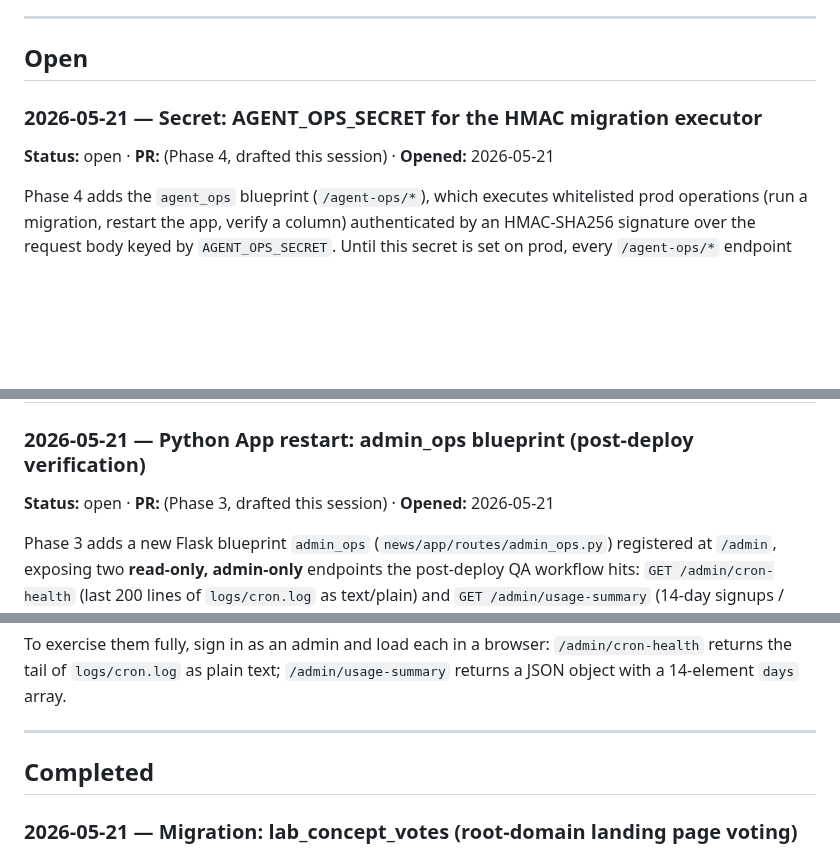
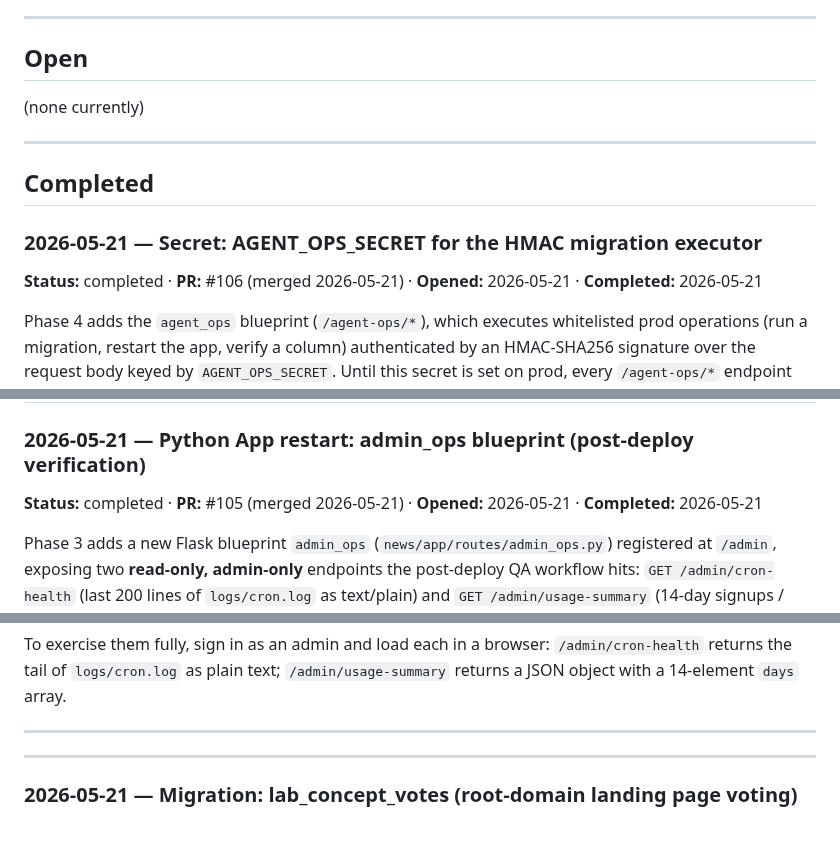
Before and after one commit to mhittle/sauce.ai, a Markdown page: manual-actions.md, 3 parts joined by grey strips. Drawn GitHub-style; blank space fills up the shorter version.

Commit message:
manual-actions: mark AGENT_OPS_SECRET + admin_ops restart completed
User confirmed both Phase 3/4 prod actions are done (2026-05-21):
AGENT_OPS_SECRET set in cPanel env + GitHub secret and the Python App
restarted (Phase 4, PR #106); admin_ops blueprint restart applied
(Phase 3, PR #105). Moved both entries from Open to Completed; Open is
now empty.

```diff
--- a/manual-actions.md
+++ b/manual-actions.md
@@ -40,9 +40,15 @@ Sort **Open** newest-first. **Completed** newest-first.
 
 ## Open
 
+(none currently)
+
+---
+
+## Completed
+
 ### 2026-05-21 — Secret: AGENT_OPS_SECRET for the HMAC migration executor
-**Status:** open · **PR:** (Phase 4, drafted this session) ·
-**Opened:** 2026-05-21
+**Status:** completed · **PR:** #106 (merged 2026-05-21) ·
+**Opened:** 2026-05-21 · **Completed:** 2026-05-21
 
 Phase 4 adds the `agent_ops` blueprint (`/agent-ops/*`), which executes
 whitelisted prod operations (run a migration, restart the app, verify a
@@ -101,8 +107,8 @@ confirms the full path.
 ---
 
 ### 2026-05-21 — Python App restart: admin_ops blueprint (post-deploy verification)
-**Status:** open · **PR:** (Phase 3, drafted this session) ·
-**Opened:** 2026-05-21
+**Status:** completed · **PR:** #105 (merged 2026-05-21) ·
+**Opened:** 2026-05-21 · **Completed:** 2026-05-21
 
 Phase 3 adds a new Flask blueprint `admin_ops` (`news/app/routes/admin_ops.py`)
 registered at `/admin`, exposing two **read-only, admin-only**
@@ -137,7 +143,7 @@ plain text; `/admin/usage-summary` returns a JSON object with a
 
 ---
 
-## Completed
+---
 
 ### 2026-05-21 — Migration: lab_concept_votes (root-domain landing page voting)
 **Status:** completed · **PR:** #102 (merged 2026-05-20) ·
```
